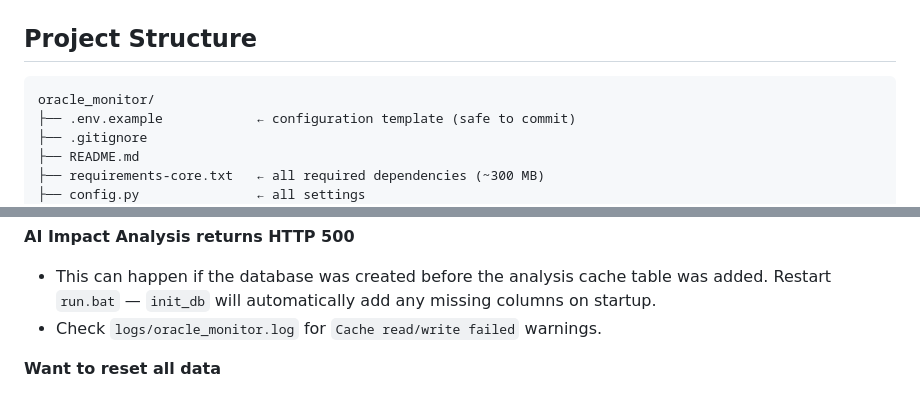
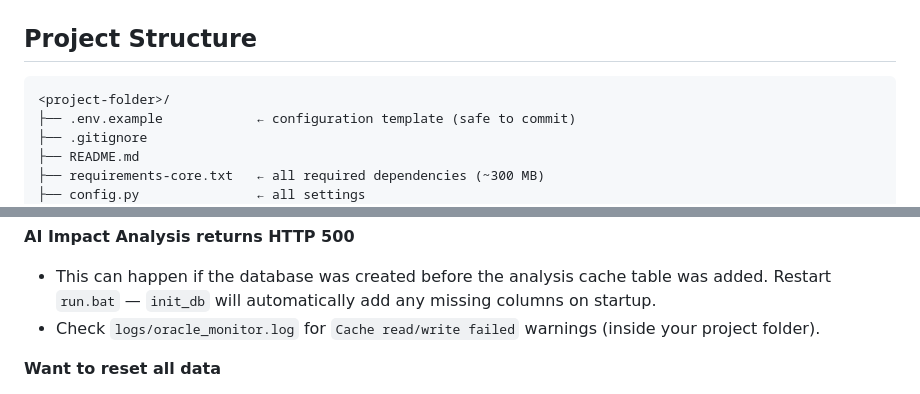
Before and after one commit to jizhaogit/Oracle-Update-Monitor, a Markdown page: README.md, 2 parts joined by grey strips. Drawn GitHub-style.

````diff
--- a/README.md
+++ b/README.md
@@ -404,7 +404,7 @@ The server stays running until you press `Ctrl+C`. Access the UI from any browse
 ## Project Structure
 
 ```
-oracle_monitor/
+<project-folder>/
 ├── .env.example            ← configuration template (safe to commit)
 ├── .gitignore
 ├── README.md
@@ -488,7 +488,7 @@ oracle_monitor/
 
 **AI Impact Analysis returns HTTP 500**
 - This can happen if the database was created before the analysis cache table was added. Restart `run.bat` — `init_db` will automatically add any missing columns on startup.
-- Check `logs/oracle_monitor.log` for `Cache read/write failed` warnings.
+- Check `logs/oracle_monitor.log` for `Cache read/write failed` warnings (inside your project folder).
 
 **Want to reset all data**
 - Stop the server.
````
Also changed, not shown: other parts of README.md (+5 -5 lines).
